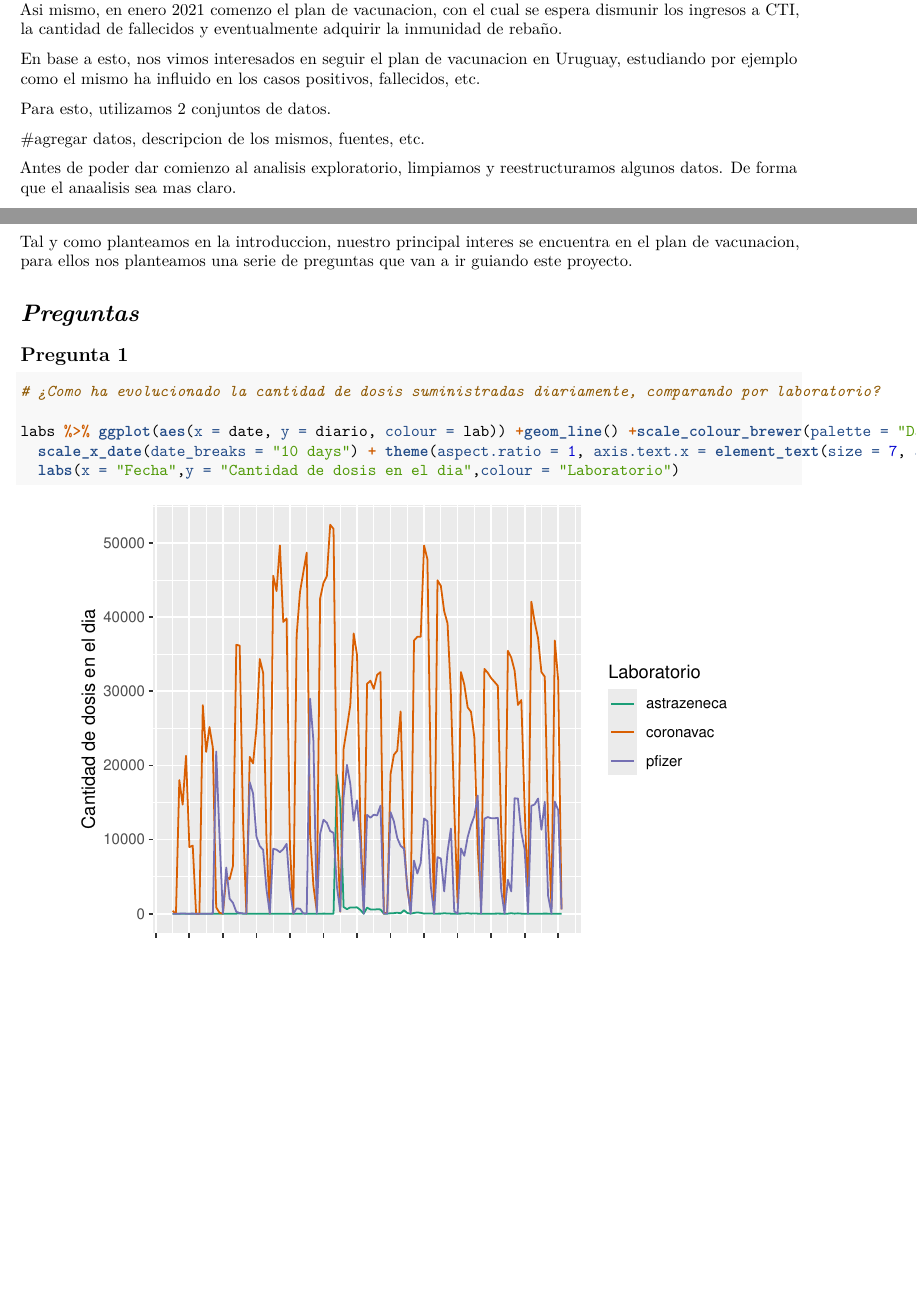
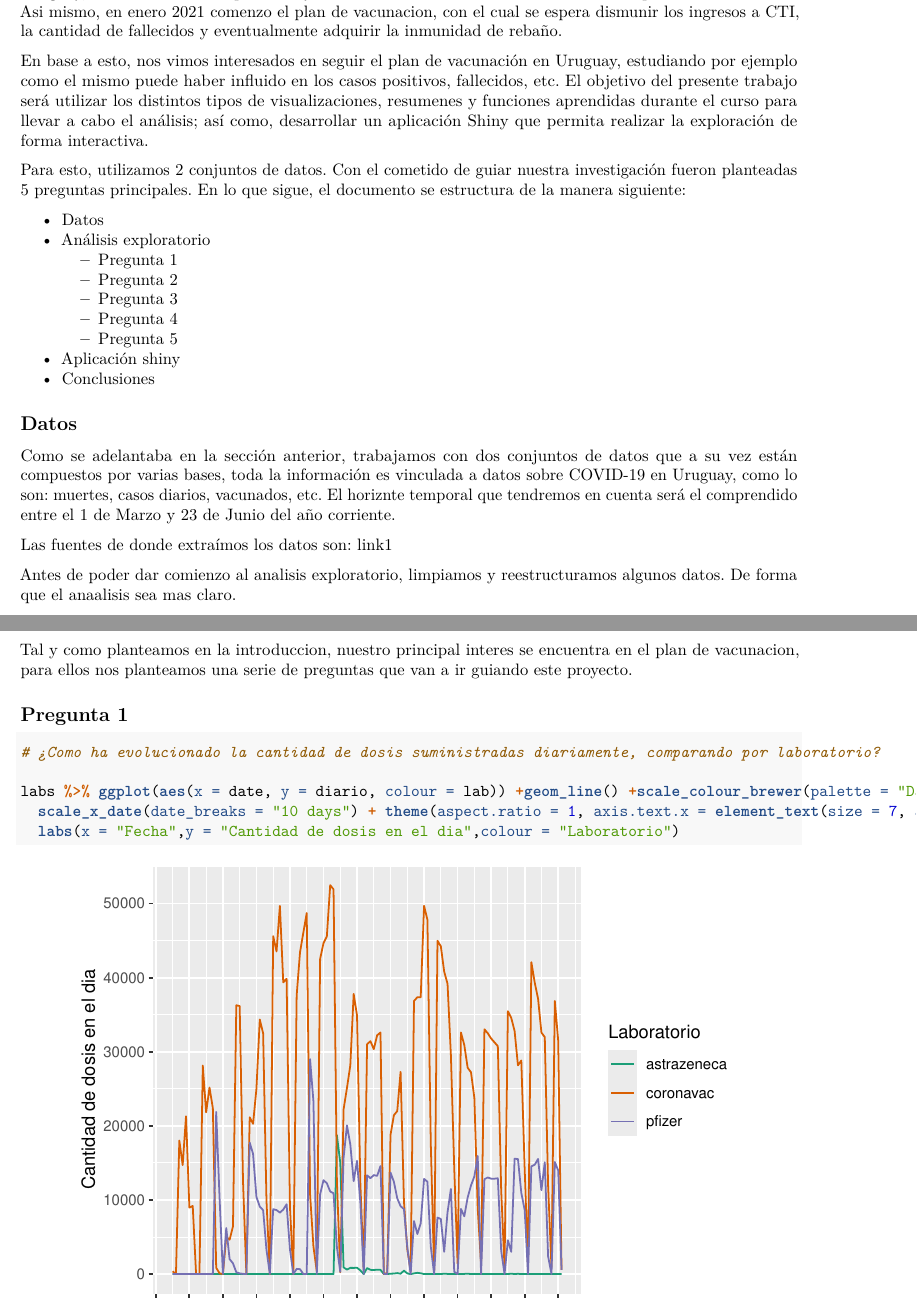
Before and after one commit to LeandroGonzalez12/Proyecto_STAT_NT, an R Markdown document (proyecto.Rmd): two parts of pages 2 and 5 of 17, joined at a grey line, cut so that both start at the same text, the shorter picture padded with empty space. Rendered offline with R 4.5, knitr and Pandoc, then LaTeX, with nearby package versions; some code elsewhere in the file could not run offline.

Commit message:
Modifico la estructura

````diff
--- a/proyecto.Rmd
+++ b/proyecto.Rmd
@@ -5,6 +5,7 @@ date: "29/6/2021"
 output:
   pdf_document: default
   html_document: default
+lang: "es"
 ---
 
 ```{r setup, include=FALSE}
@@ -23,11 +24,30 @@ knitr::opts_chunk$set(echo = TRUE)
 Debido al virus de la Covid-19, desde principios de 2020 nos encontramos en emergencia sanitaria, la cual ha dejado un elevado numero de fallecidos a nivel mundial y cambiando completamente nuestras vidas.
 En Uruguay, el numero de casos positivos y fallecidos ha venido en aumento de forma exponencial desde 2020. Asi mismo, en enero 2021 comenzo el plan de vacunacion, con el cual se espera dismunir los ingresos a CTI, la cantidad de fallecidos y eventualmente adquirir la inmunidad de rebaño.
 
-En base  a esto, nos vimos interesados en seguir el plan de vacunacion en Uruguay, estudiando por ejemplo como el mismo ha influido en los casos positivos, fallecidos, etc.
+En base  a esto, nos vimos interesados en seguir el plan de vacunación en Uruguay, estudiando por ejemplo como el mismo puede haber influido en los casos positivos, fallecidos, etc. El objetivo del presente trabajo será utilizar los distintos tipos de visualizaciones, resumenes y funciones aprendidas durante el curso para llevar a cabo el análisis; así como, desarrollar un aplicación Shiny que permita realizar la exploración de forma interactiva.
 
-Para esto, utilizamos 2 conjuntos de datos.
 
-#agregar datos, descripcion de los mismos, fuentes, etc.
+Para esto, utilizamos 2 conjuntos de datos. Con el cometido de guiar nuestra investigación fueron planteadas 5 preguntas principales. En lo que sigue, el documento se estructura de la manera siguiente:
+
++ Datos
++ Análisis exploratorio
+  * Pregunta 1
+  * Pregunta 2
+  * Pregunta 3
+  * Pregunta 4
+  * Pregunta 5
++ Aplicación shiny
++ Conclusiones
+
+## **Datos**
+
+Como se adelantaba en la sección anterior, trabajamos con dos conjuntos de datos que a su vez están compuestos por varias bases, toda la información es vinculada a datos sobre COVID-19 en Uruguay, como lo son: muertes, casos diarios, vacunados, etc. El horiznte temporal que tendremos en cuenta será el comprendido entre el 1 de Marzo y 23 de Junio del año corriente.
+
+Las fuentes de donde extraímos los datos son:
+[link1]()
+
+
+
 
 
 Antes de poder dar comienzo al analisis exploratorio, limpiamos y reestructuramos algunos datos. De forma que el anaalisis sea mas claro.
@@ -107,4 +129,3 @@ Tal y como planteamos en la introduccion, nuestro principal interes se encuentra
-# *Preguntas*
 
 ## Pregunta 1
 
````
Also changed, not shown: proyecto.Rmd (6 more changed lines).
